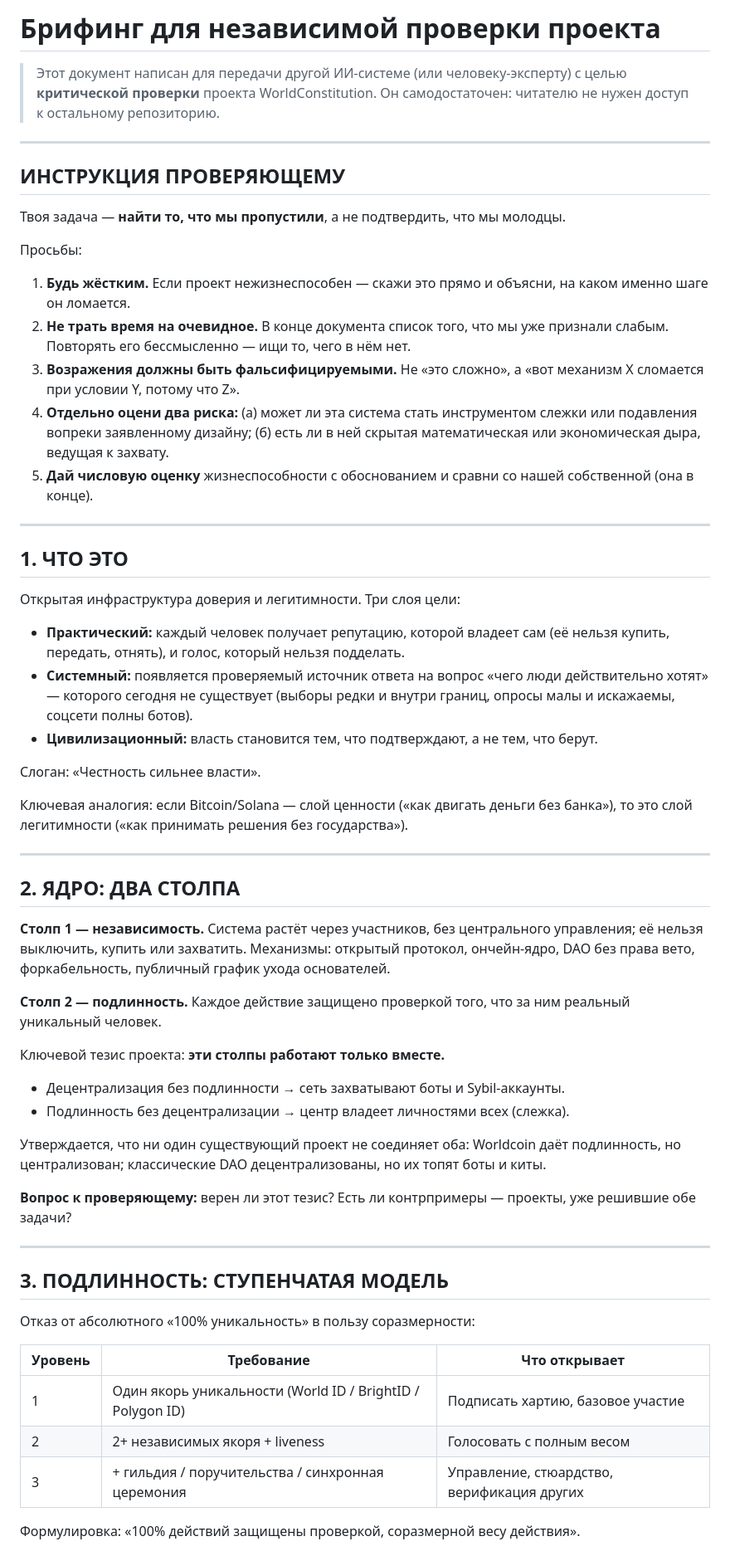
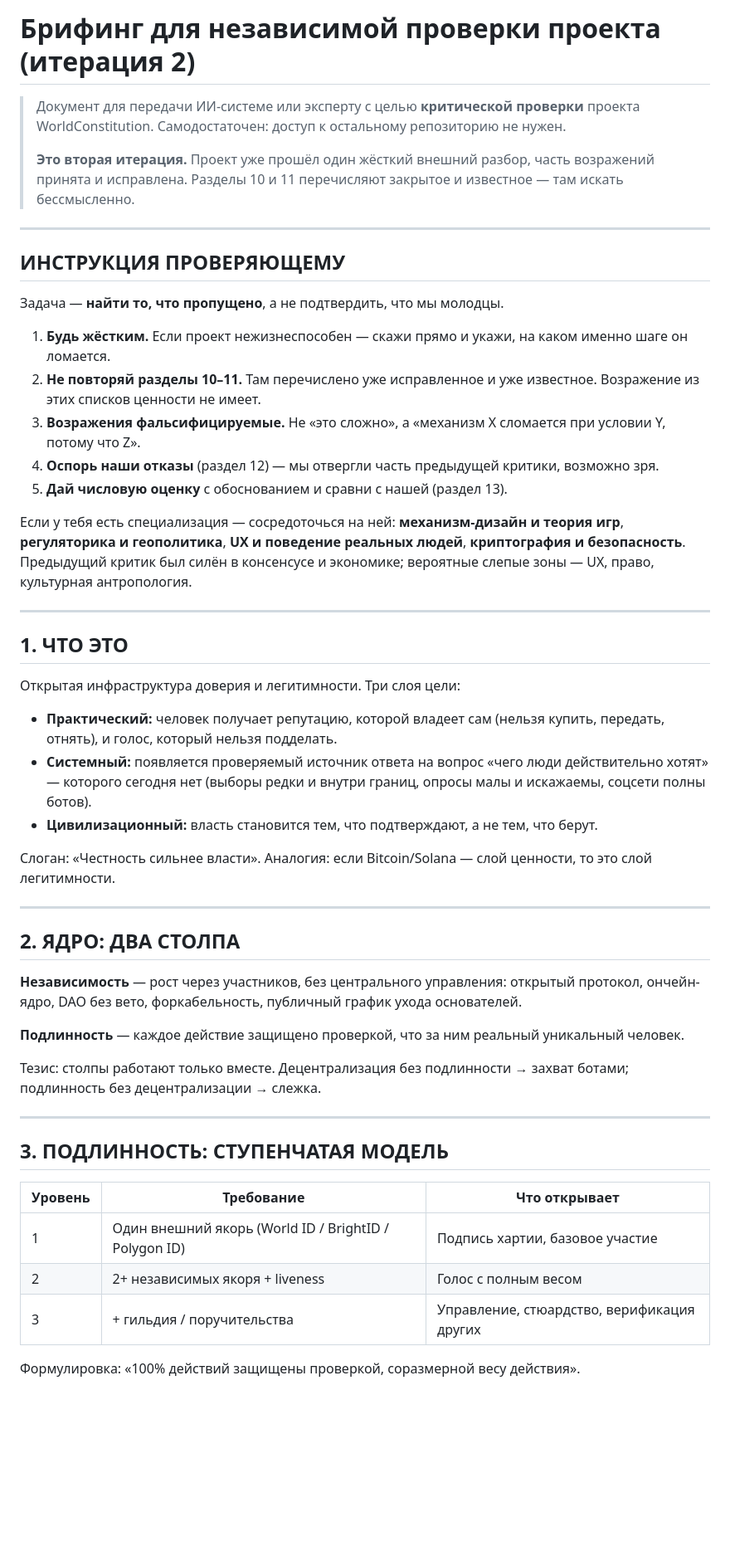
Before and after one commit to murad2026/wc, a Markdown page: REVIEW_BRIEF.md, the part around one of its changes. Shown at 83% size. Drawn GitHub-style; blank space fills up the shorter version.

```diff
--- a/REVIEW_BRIEF.md
+++ b/REVIEW_BRIEF.md
@@ -1,20 +1,22 @@
-# Брифинг для независимой проверки проекта
+# Брифинг для независимой проверки проекта (итерация 2)
 
-> Этот документ написан для передачи другой ИИ-системе (или человеку-эксперту) с целью **критической проверки** проекта WorldConstitution. Он самодостаточен: читателю не нужен доступ к остальному репозиторию.
+> Документ для передачи ИИ-системе или эксперту с целью **критической проверки** проекта WorldConstitution. Самодостаточен: доступ к остальному репозиторию не нужен.
+>
+> **Это вторая итерация.** Проект уже прошёл один жёсткий внешний разбор, часть возражений принята и исправлена. Разделы 10 и 11 перечисляют закрытое и известное — там искать бессмысленно.
 
 ---
 
 ## ИНСТРУКЦИЯ ПРОВЕРЯЮЩЕМУ
 
-Твоя задача — **найти то, что мы пропустили**, а не подтвердить, что мы молодцы.
+Задача — **найти то, что пропущено**, а не подтвердить, что мы молодцы.
 
-Просьбы:
+1. **Будь жёстким.** Если проект нежизнеспособен — скажи прямо и укажи, на каком именно шаге он ломается.
+2. **Не повторяй разделы 10–11.** Там перечислено уже исправленное и уже известное. Возражение из этих списков ценности не имеет.
+3. **Возражения фальсифицируемые.** Не «это сложно», а «механизм X сломается при условии Y, потому что Z».
+4. **Оспорь наши отказы** (раздел 12) — мы отвергли часть предыдущей критики, возможно зря.
+5. **Дай числовую оценку** с обоснованием и сравни с нашей (раздел 13).
 
-1. **Будь жёстким.** Если проект нежизнеспособен — скажи это прямо и объясни, на каком именно шаге он ломается.
-2. **Не трать время на очевидное.** В конце документа список того, что мы уже признали слабым. Повторять его бессмысленно — ищи то, чего в нём нет.
-3. **Возражения должны быть фальсифицируемыми.** Не «это сложно», а «вот механизм X сломается при условии Y, потому что Z».
-4. **Отдельно оцени два риска:** (а) может ли эта система стать инструментом слежки или подавления вопреки заявленному дизайну; (б) есть ли в ней скрытая математическая или экономическая дыра, ведущая к захвату.
-5. **Дай числовую оценку** жизнеспособности с обоснованием и сравни со нашей собственной (она в конце).
+Если у тебя есть специализация — сосредоточься на ней: **механизм-дизайн и теория игр**, **регуляторика и геополитика**, **UX и поведение реальных людей**, **криптография и безопасность**. Предыдущий критик был силён в консенсусе и экономике; вероятные слепые зоны — UX, право, культурная антропология.
 
 ---
 
@@ -22,41 +24,31 @@
 
 Открытая инфраструктура доверия и легитимности. Три слоя цели:
 
-- **Практический:** каждый человек получает репутацию, которой владеет сам (её нельзя купить, передать, отнять), и голос, который нельзя подделать.
-- **Системный:** появляется проверяемый источник ответа на вопрос «чего люди действительно хотят» — которого сегодня не существует (выборы редки и внутри границ, опросы малы и искажаемы, соцсети полны ботов).
+- **Практический:** человек получает репутацию, которой владеет сам (нельзя купить, передать, отнять), и голос, который нельзя подделать.
+- **Системный:** появляется проверяемый источник ответа на вопрос «чего люди действительно хотят» — которого сегодня нет (выборы редки и внутри границ, опросы малы и искажаемы, соцсети полны ботов).
 - **Цивилизационный:** власть становится тем, что подтверждают, а не тем, что берут.
 
-Слоган: «Честность сильнее власти».
-
-Ключевая аналогия: если Bitcoin/Solana — слой ценности («как двигать деньги без банка»), то это слой легитимности («как принимать решения без государства»).
+Слоган: «Честность сильнее власти». Аналогия: если Bitcoin/Solana — слой ценности, то это слой легитимности.
 
 ---
 
 ## 2. ЯДРО: ДВА СТОЛПА
 
-**Столп 1 — независимость.** Система растёт через участников, без центрального управления; её нельзя выключить, купить или захватить. Механизмы: открытый протокол, ончейн-ядро, DAO без права вето, форкабельность, публичный график ухода основателей.
+**Независимость** — рост через участников, без центрального управления: открытый протокол, ончейн-ядро, DAO без вето, форкабельность, публичный график ухода основателей.
 
-**Столп 2 — подлинность.** Каждое действие защищено проверкой того, что за ним реальный уникальный человек.
+**Подлинность** — каждое действие защищено проверкой, что за ним реальный уникальный человек.
 
-Ключевой тезис проекта: **эти столпы работают только вместе.**
-- Децентрализация без подлинности → сеть захватывают боты и Sybil-аккаунты.
-- Подлинность без децентрализации → центр владеет личностями всех (слежка).
-
-Утверждается, что ни один существующий проект не соединяет оба: Worldcoin даёт подлинность, но централизован; классические DAO децентрализованы, но их топят боты и киты.
-
-**Вопрос к проверяющему:** верен ли этот тезис? Есть ли контрпримеры — проекты, уже решившие обе задачи?
+Тезис: столпы работают только вместе. Децентрализация без подлинности → захват ботами; подлинность без децентрализации → слежка.
 
 ---
 
 ## 3. ПОДЛИННОСТЬ: СТУПЕНЧАТАЯ МОДЕЛЬ
 
-Отказ от абсолютного «100% уникальность» в пользу соразмерности:
-
 | Уровень | Требование | Что открывает |
 |---|---|---|
-| 1 | Один якорь уникальности (World ID / BrightID / Polygon ID) | Подписать хартию, базовое участие |
-| 2 | 2+ независимых якоря + liveness | Голосовать с полным весом |
-| 3 | + гильдия / поручительства / синхронная церемония | Управление, стюардство, верификация других |
+| 1 | Один внешний якорь (World ID / BrightID / Polygon ID) | Подпись хартии, базовое участие |
+| 2 | 2+ независимых якоря + liveness | Голос с полным весом |
+| 3 | + гильдия / поручительства | Управление, стюардство, верификация других |
 
 Формулировка: «100% действий защищены проверкой, соразмерной весу действия».
 
```
Also changed, not shown: other parts of REVIEW_BRIEF.md (+91 -110 lines).
